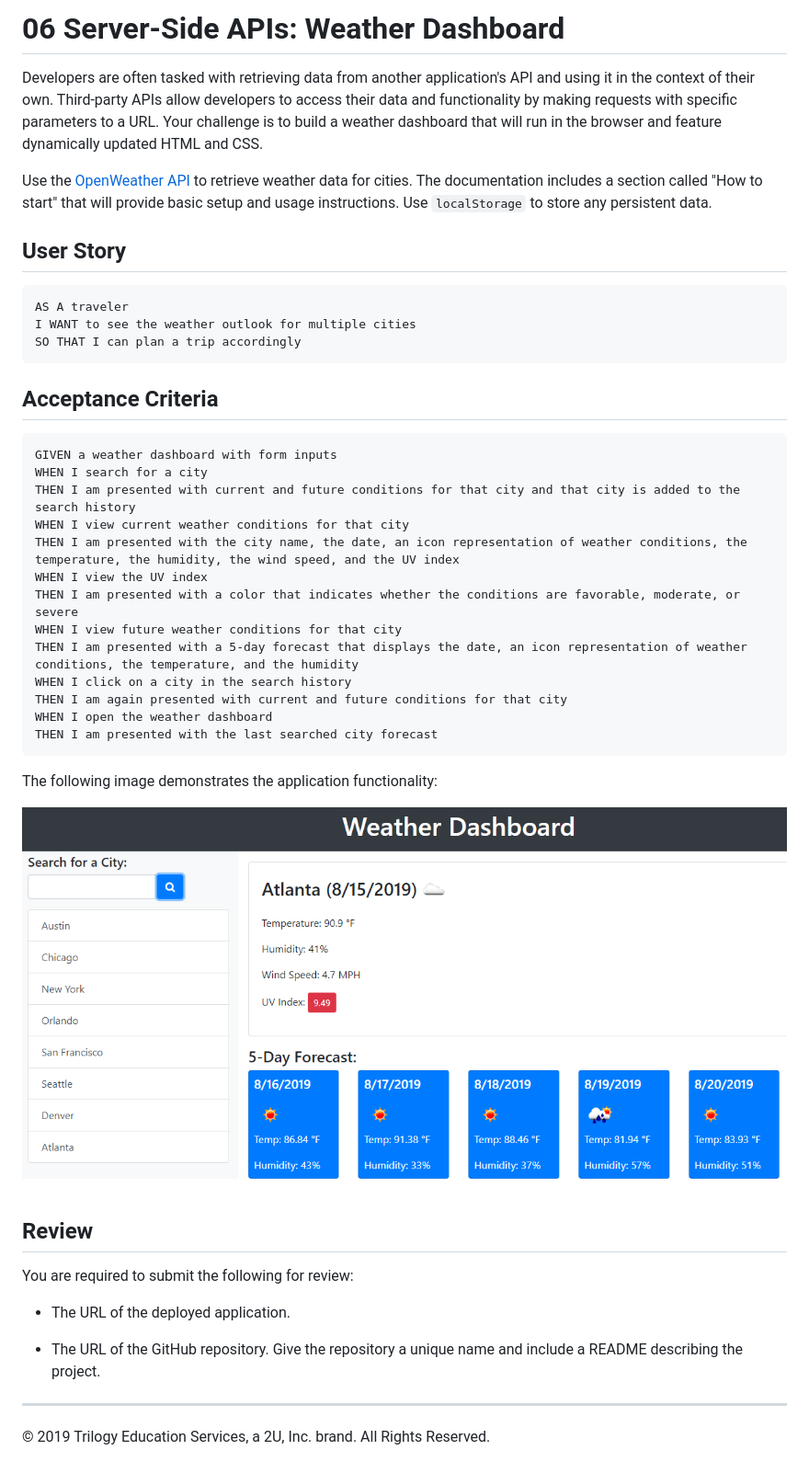
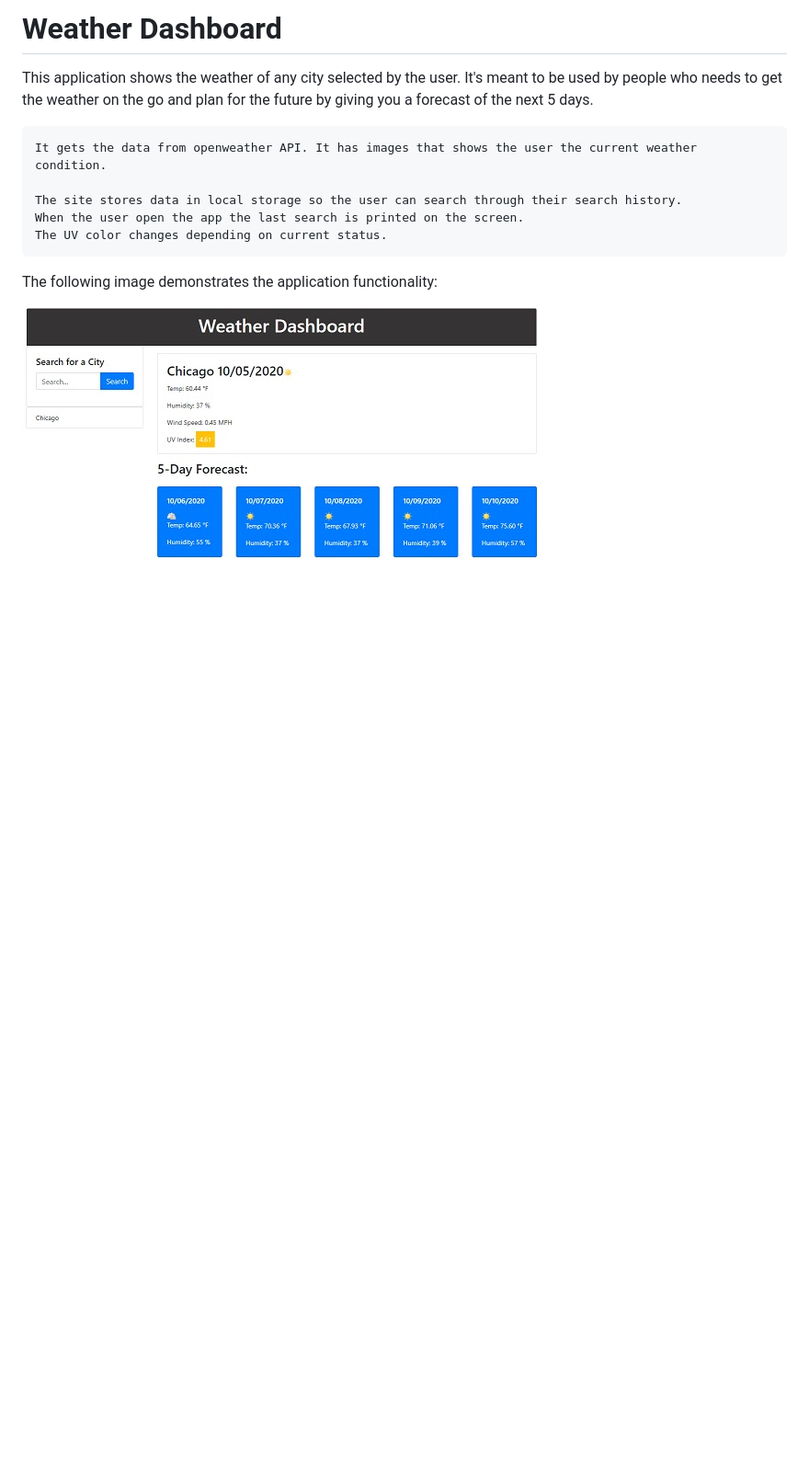
Before and after one commit to MarioDiosdado/WeatherApp, a Markdown page: README.md, the part around the change. Shown: that part at 92% size. GitHub-like rendering; pictures changed too: Assets/img1.jpg (added); blank space fills up the shorter version.

````diff
--- a/README.md
+++ b/README.md
@@ -1,46 +1,15 @@
-# 06 Server-Side APIs: Weather Dashboard
+# Weather Dashboard
 
-Developers are often tasked with retrieving data from another application's API and using it in the context of their own. Third-party APIs allow developers to access their data and functionality by making requests with specific parameters to a URL. Your challenge is to build a weather dashboard that will run in the browser and feature dynamically updated HTML and CSS.
-
-Use the [OpenWeather API](https://openweathermap.org/api) to retrieve weather data for cities. The documentation includes a section called "How to start" that will provide basic setup and usage instructions. Use `localStorage` to store any persistent data.
-
-## User Story
+This application shows the weather of any city selected by the user. It's meant to be used by people who needs to get the weather on the go and plan for the future by giving you a forecast of the next 5 days.
 
 ```
-AS A traveler
-I WANT to see the weather outlook for multiple cities
-SO THAT I can plan a trip accordingly
-```
+It gets the data from openweather API. It has images that shows the user the current weather condition.
 
-## Acceptance Criteria
-
-```
-GIVEN a weather dashboard with form inputs
-WHEN I search for a city
-THEN I am presented with current and future conditions for that city and that city is added to the search history
-WHEN I view current weather conditions for that city
-THEN I am presented with the city name, the date, an icon representation of weather conditions, the temperature, the humidity, the wind speed, and the UV index
-WHEN I view the UV index
-THEN I am presented with a color that indicates whether the conditions are favorable, moderate, or severe
-WHEN I view future weather conditions for that city
-THEN I am presented with a 5-day forecast that displays the date, an icon representation of weather conditions, the temperature, and the humidity
-WHEN I click on a city in the search history
-THEN I am again presented with current and future conditions for that city
-WHEN I open the weather dashboard
-THEN I am presented with the last searched city forecast
+The site stores data in local storage so the user can search through their search history.
+When the user open the app the last search is printed on the screen.
+The UV color changes depending on current status.
 ```
 
 The following image demonstrates the application functionality:
 
-![weather dashboard demo](./Assets/06-server-side-apis-homework-demo.png)
-
-## Review
-
-You are required to submit the following for review:
-
-* The URL of the deployed application.
-
-* The URL of the GitHub repository. Give the repository a unique name and include a README describing the project.
-
-- - -
-© 2019 Trilogy Education Services, a 2U, Inc. brand. All Rights Reserved.
+![weather dashboard demo](./Assets/img1.jpg)
````
Also changed, not shown: 1 other file.
